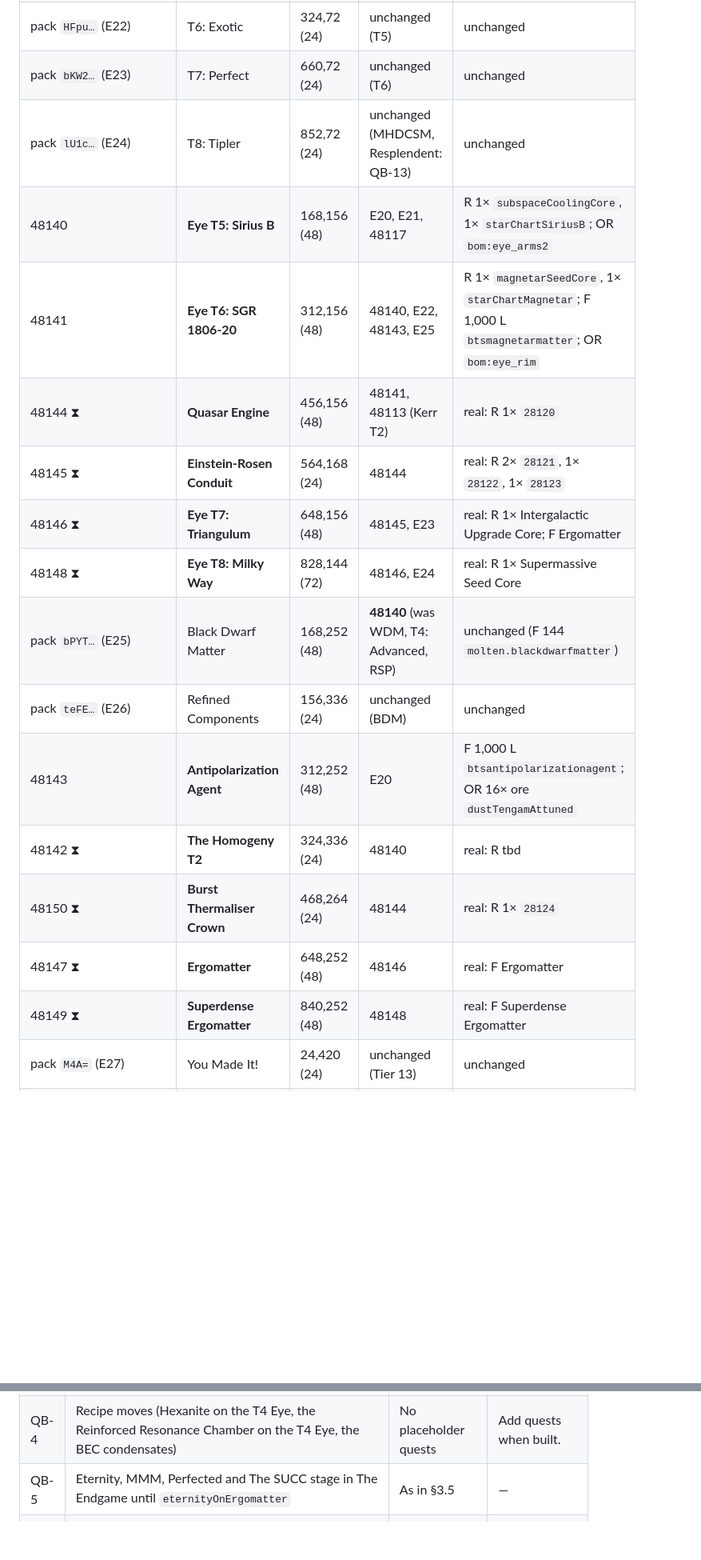
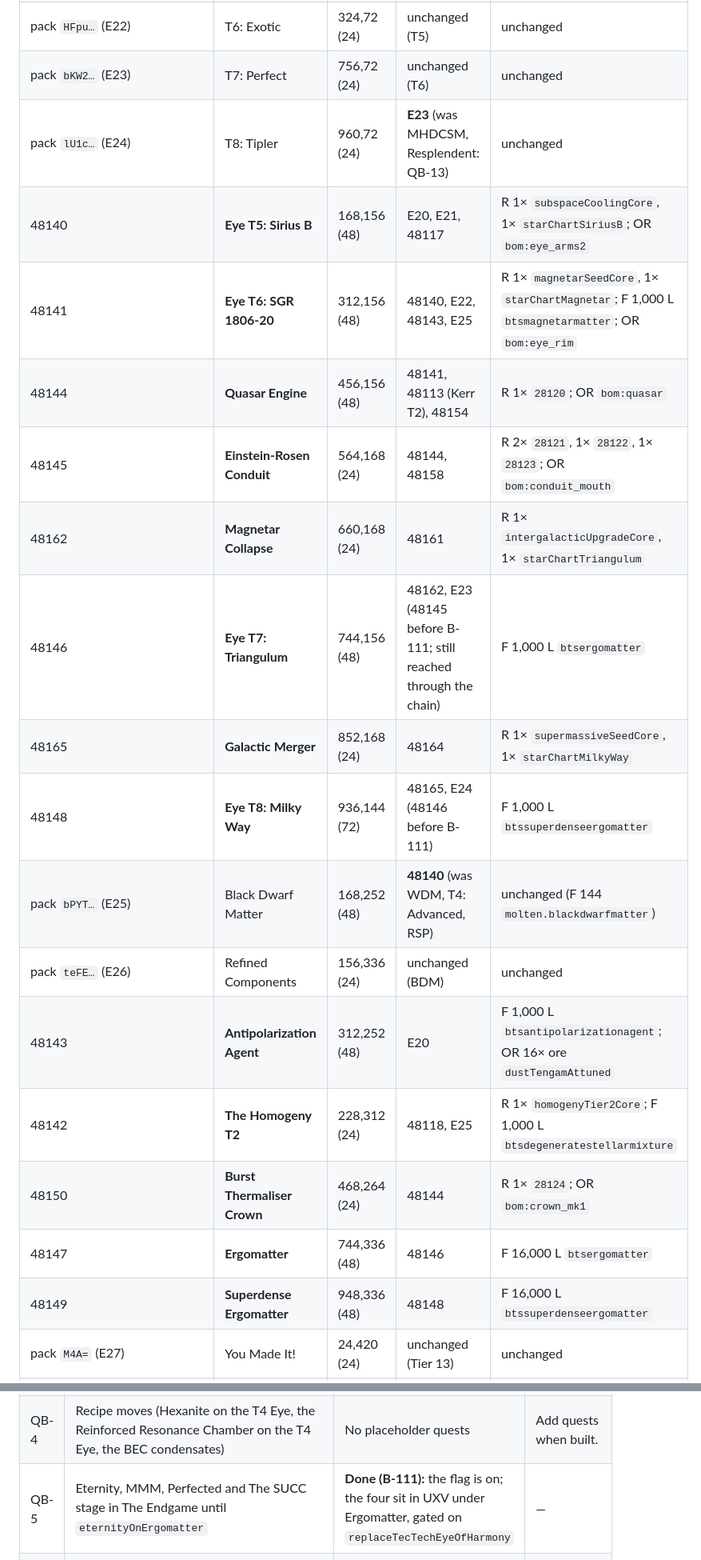
Before and after one commit to v3rysp3d/GTNH-Beyond-the-Stars, a Markdown page: docs/questbook-integration.md, 2 parts joined by grey strips. Shown at 80% size. Rendered like a GitHub page; blank space fills up the shorter version.

```diff
--- a/docs/questbook-integration.md
+++ b/docs/questbook-integration.md
@@ -577,21 +583,23 @@ replaced. Here is T2's; T3 and T4 change the tier and the star.
 | pack `7wI7…` (E20) | **Tier 13 (UXV)** | 24,144 (72) | **48117** (was Magnetic Monopole Matter) | unchanged (R UXV hull) |
 | pack `va9y…` (E21) | T5: Superb | 180,72 (24) | **48117, E20** (was Refined Components t1, Black Dwarf Matter) | unchanged |
 | pack `HFpu…` (E22) | T6: Exotic | 324,72 (24) | unchanged (T5) | unchanged |
-| pack `bKW2…` (E23) | T7: Perfect | 660,72 (24) | unchanged (T6) | unchanged |
-| pack `lU1c…` (E24) | T8: Tipler | 852,72 (24) | unchanged (MHDCSM, Resplendent: QB-13) | unchanged |
+| pack `bKW2…` (E23) | T7: Perfect | 756,72 (24) | unchanged (T6) | unchanged |
+| pack `lU1c…` (E24) | T8: Tipler | 960,72 (24) | **E23** (was MHDCSM, Resplendent: QB-13) | unchanged |
 | 48140 | **Eye T5: Sirius B** | 168,156 (48) | E20, E21, 48117 | R 1× `subspaceCoolingCore`, 1× `starChartSiriusB`; OR `bom:eye_arms2` |
 | 48141 | **Eye T6: SGR 1806-20** | 312,156 (48) | 48140, E22, 48143, E25 | R 1× `magnetarSeedCore`, 1× `starChartMagnetar`; F 1,000 L `btsmagnetarmatter`; OR `bom:eye_rim` |
-| 48144 ⧗ | **Quasar Engine** | 456,156 (48) | 48141, 48113 (Kerr T2) | real: R 1× `28120` |
-| 48145 ⧗ | **Einstein-Rosen Conduit** | 564,168 (24) | 48144 | real: R 2× `28121`, 1× `28122`, 1× `28123` |
-| 48146 ⧗ | **Eye T7: Triangulum** | 648,156 (48) | 48145, E23 | real: R 1× Intergalactic Upgrade Core; F Ergomatter |
-| 48148 ⧗ | **Eye T8: Milky Way** | 828,144 (72) | 48146, E24 | real: R 1× Supermassive Seed Core |
+| 48144 | **Quasar Engine** | 456,156 (48) | 48141, 48113 (Kerr T2), 48154 | R 1× `28120`; OR `bom:quasar` |
+| 48145 | **Einstein-Rosen Conduit** | 564,168 (24) | 48144, 48158 | R 2× `28121`, 1× `28122`, 1× `28123`; OR `bom:conduit_mouth` |
+| 48162 | **Magnetar Collapse** | 660,168 (24) | 48161 | R 1× `intergalacticUpgradeCore`, 1× `starChartTriangulum` |
+| 48146 | **Eye T7: Triangulum** | 744,156 (48) | 48162, E23 (48145 before B-111; still reached through the chain) | F 1,000 L `btsergomatter` |
+| 48165 | **Galactic Merger** | 852,168 (24) | 48164 | R 1× `supermassiveSeedCore`, 1× `starChartMilkyWay` |
+| 48148 | **Eye T8: Milky Way** | 936,144 (72) | 48165, E24 (48146 before B-111) | F 1,000 L `btssuperdenseergomatter` |
 | pack `bPYT…` (E25) | Black Dwarf Matter | 168,252 (48) | **48140** (was WDM, T4: Advanced, RSP) | unchanged (F 144 `molten.blackdwarfmatter`) |
 | pack `teFE…` (E26) | Refined Components | 156,336 (24) | unchanged (BDM) | unchanged |
 | 48143 | **Antipolarization Agent** | 312,252 (48) | E20 | F 1,000 L `btsantipolarizationagent`; OR 16× ore `dustTengamAttuned` |
-| 48142 ⧗ | **The Homogeny T2** | 324,336 (24) | 48140 | real: R tbd |
-| 48150 ⧗ | **Burst Thermaliser Crown** | 468,264 (24) | 48144 | real: R 1× `28124` |
-| 48147 ⧗ | **Ergomatter** | 648,252 (48) | 48146 | real: F Ergomatter |
-| 48149 ⧗ | **Superdense Ergomatter** | 840,252 (48) | 48148 | real: F Superdense Ergomatter |
+| 48142 | **The Homogeny T2** | 228,312 (24) | 48118, E25 | R 1× `homogenyTier2Core`; F 1,000 L `btsdegeneratestellarmixture` |
+| 48150 | **Burst Thermaliser Crown** | 468,264 (24) | 48144 | R 1× `28124`; OR `bom:crown_mk1` |
+| 48147 | **Ergomatter** | 744,336 (48) | 48146 | F 16,000 L `btsergomatter` |
+| 48149 | **Superdense Ergomatter** | 948,336 (48) | 48148 | F 16,000 L `btssuperdenseergomatter` |
 | pack `M4A=` (E27) | You Made It! | 24,420 (24) | unchanged (Tier 13) | unchanged |
 | pack `smCK…` (E28) | Your Lord and Saviour, UXV CoAL | 84,408 (48) | unchanged | unchanged |
 | pack `DGfr…` (E29) | UXV Energy Hatch | 156,420 (24) | unchanged | unchanged |
@@ -1393,7 +1400,7 @@ writes the filter against it.
 | QB-2 | T8 optional (D-42) or required? | Required (D-49 strict ladder, P4 §5.4) | Keep required. |
 | QB-3 | MAX parts: 13 placeholders in the mockup | 1 hub + 4 groups + MAX Circuits | Expand in P5. |
 | QB-4 | Recipe moves (Hexanite on the T4 Eye, the Reinforced Resonance Chamber on the T4 Eye, the BEC condensates) | No placeholder quests | Add quests when built. |
-| QB-5 | Eternity, MMM, Perfected and The SUCC stage in The Endgame until `eternityOnErgomatter` | As in §3.5 | — |
+| QB-5 | Eternity, MMM, Perfected and The SUCC stage in The Endgame until `eternityOnErgomatter` | **Done (B-111):** the flag is on; the four sit in UXV under Ergomatter, gated on `replaceTecTechEyeOfHarmony` | — |
 | QB-6 | "Constrained Eternity Parts" (the mockup's new quest) | Dropped. The Door to Heaven? gains MHDCSM + Resplendent instead. | — |
 | QB-7 | The trophy quests now consume 12 / 8 of **our** Eye controllers | E63 / E64 | **Settled 2026-10-13: "Keep as trophies"** (the trophy quests keep consuming our Eye controllers). Built as is. |
 | QB-8 | Homogeny placeholders shown although the Homogeny is on HOLD | 48118, 48142, 48184 | Keep; they say "planned". |
```
Also changed, not shown: other parts of docs/questbook-integration.md (+66 -61 lines), docs/p4-questbook-contract.md (+7 -0 lines).
